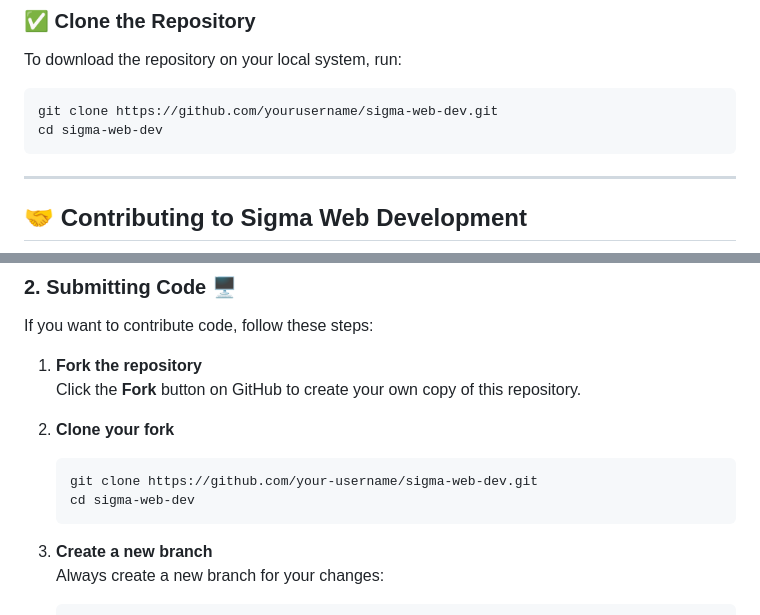
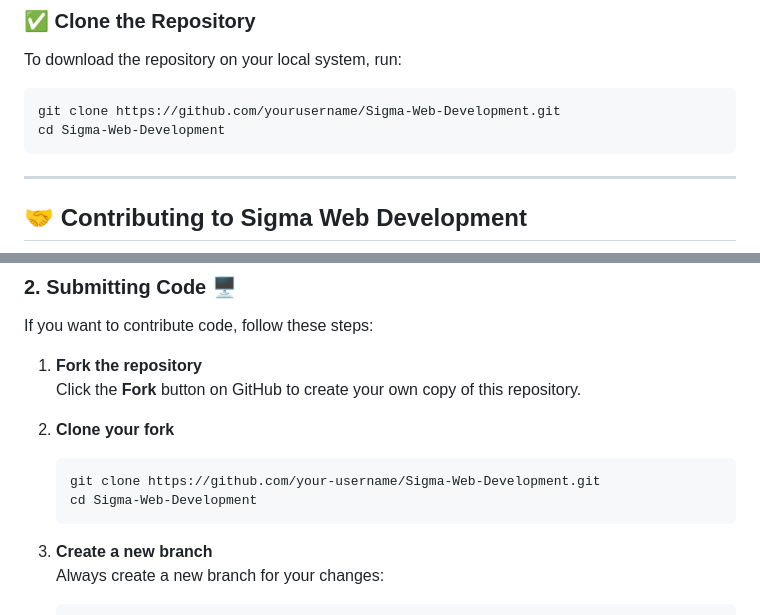
Before and after one commit to GarvitKumar854/Sigma-Web-Development, a Markdown page: README.md, 2 parts joined by grey strips. Rendered like a GitHub page.

````diff
--- a/README.md
+++ b/README.md
@@ -32,8 +32,8 @@ This repository is structured to provide a progressive learning experience. You
 ### ✅ **Clone the Repository**
 To download the repository on your local system, run:
 ```bash
-git clone https://github.com/yourusername/sigma-web-dev.git
-cd sigma-web-dev
+git clone https://github.com/yourusername/Sigma-Web-Development.git
+cd Sigma-Web-Development
 ```
 ---
 
@@ -60,8 +60,8 @@ If you want to contribute code, follow these steps:
 
 2. **Clone your fork**
    ```bash
-   git clone https://github.com/your-username/sigma-web-dev.git
-   cd sigma-web-dev
+   git clone https://github.com/your-username/Sigma-Web-Development.git
+   cd Sigma-Web-Development
    ```
 
 3. **Create a new branch**
````
Also changed, not shown: other parts of README.md (+1 -1 lines).
